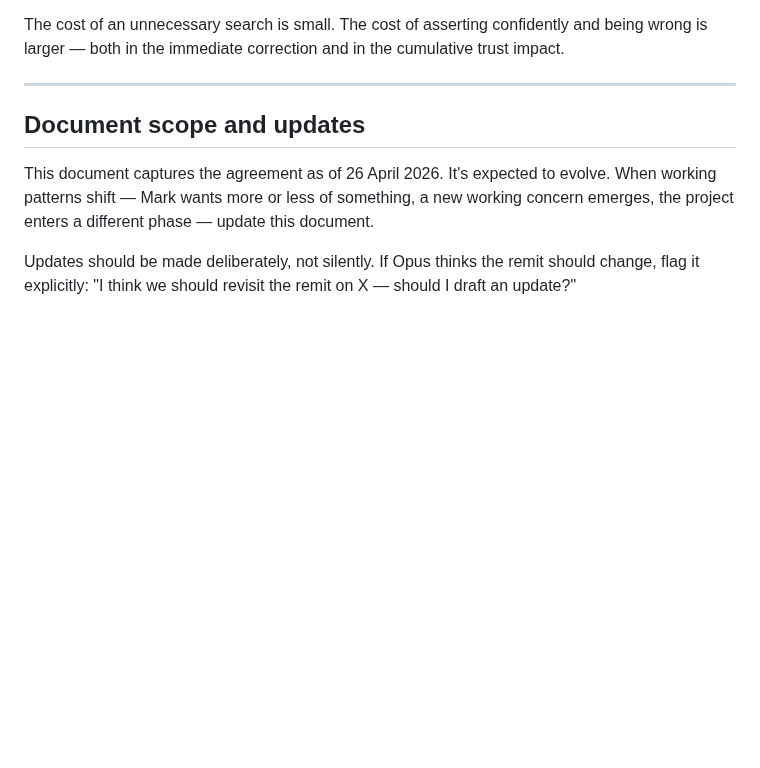
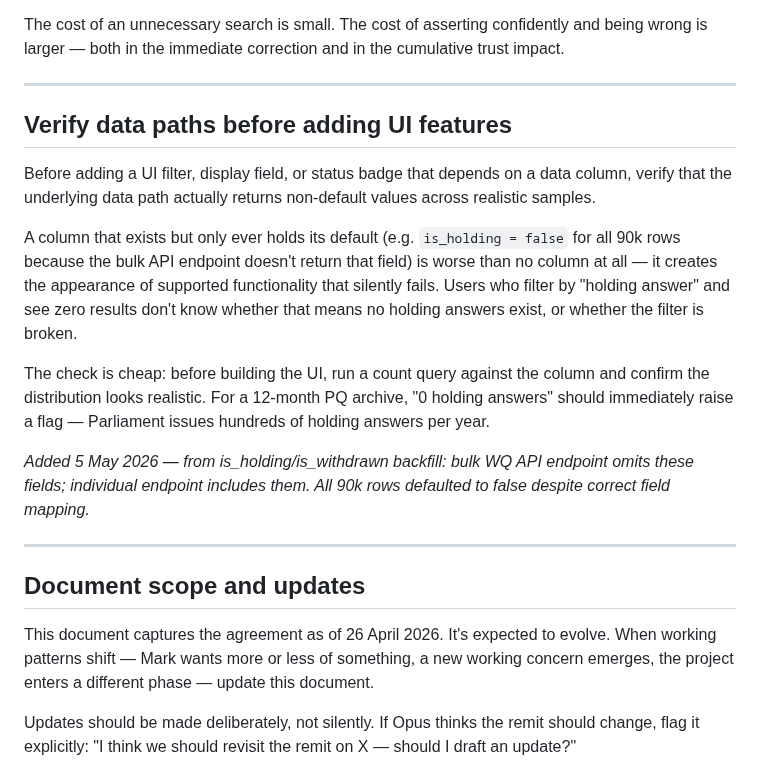
Before and after one commit to markyf801/Westminsterbrief, a Markdown page: docs/working-with-opus.md, the part around the change. Rendered like a GitHub page; blank space fills up the shorter version.

Commit message:
Add data-path verification principle to working-with-opus.md
Lesson from is_holding/is_withdrawn: verify columns return non-default
values before building UI filters that depend on them.

Co-Authored-By: Claude Sonnet 4.6 <noreply@anthropic.com>

```diff
--- a/docs/working-with-opus.md
+++ b/docs/working-with-opus.md
@@ -157,6 +157,18 @@ The cost of an unnecessary search is small. The cost of asserting confidently an
 
 ---
 
+## Verify data paths before adding UI features
+
+Before adding a UI filter, display field, or status badge that depends on a data column, verify that the underlying data path actually returns non-default values across realistic samples.
+
+A column that exists but only ever holds its default (e.g. `is_holding = false` for all 90k rows because the bulk API endpoint doesn't return that field) is worse than no column at all — it creates the appearance of supported functionality that silently fails. Users who filter by "holding answer" and see zero results don't know whether that means no holding answers exist, or whether the filter is broken.
+
+The check is cheap: before building the UI, run a count query against the column and confirm the distribution looks realistic. For a 12-month PQ archive, "0 holding answers" should immediately raise a flag — Parliament issues hundreds of holding answers per year.
+
+*Added 5 May 2026 — from is_holding/is_withdrawn backfill: bulk WQ API endpoint omits these fields; individual endpoint includes them. All 90k rows defaulted to false despite correct field mapping.*
+
+---
+
 ## Document scope and updates
 
 This document captures the agreement as of 26 April 2026. It's expected to evolve. When working patterns shift — Mark wants more or less of something, a new working concern emerges, the project enters a different phase — update this document.
```
